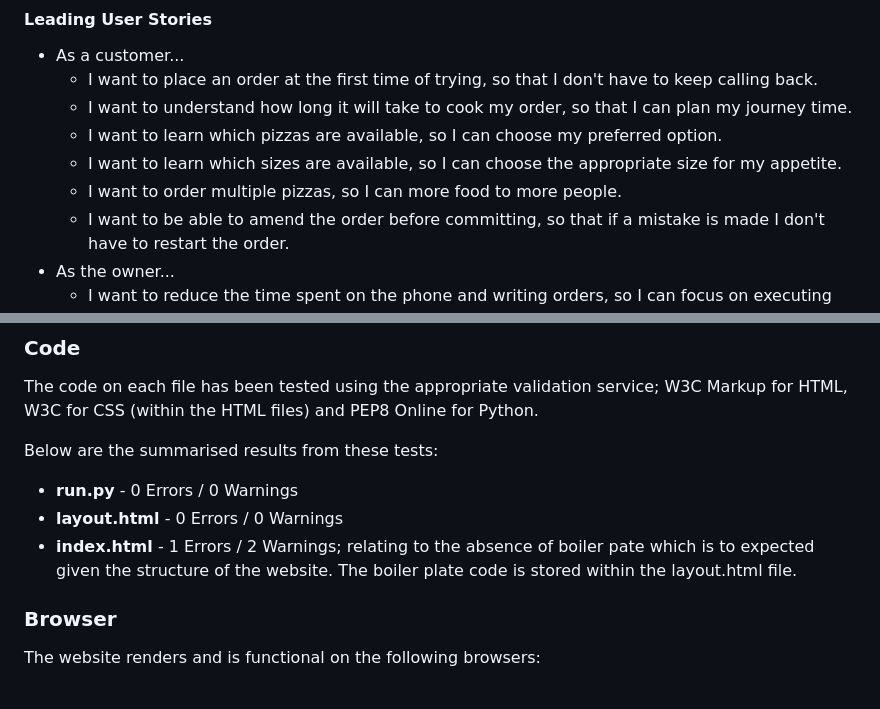
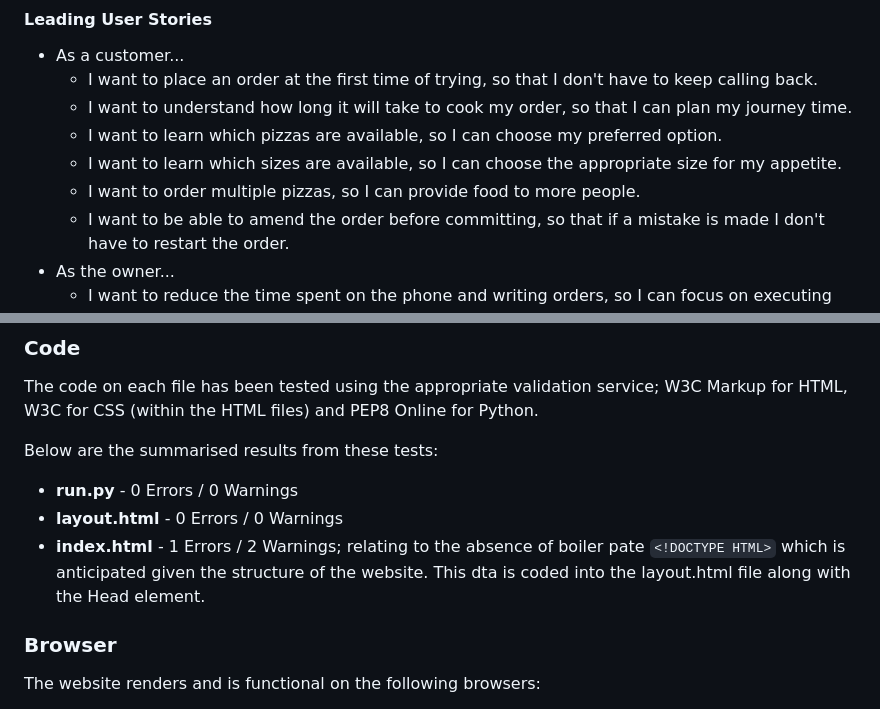
Before and after one commit to RickofManc/vv-pizzas, a Markdown page: README.md, 2 parts joined by grey strips. GitHub-like rendering.

````diff
--- a/README.md
+++ b/README.md
@@ -57,7 +57,7 @@ There are additional benefits of moving to a digitally driven ordering system; i
     * I want to understand how long it will take to cook my order, so that I can plan my journey time.
     * I want to learn which pizzas are available, so I can choose my preferred option.
     * I want to learn which sizes are available, so I can choose the appropriate size for my appetite.
-    * I want to order multiple pizzas, so I can more food to more people.
+    * I want to order multiple pizzas, so I can provide food to more people.
     * I want to be able to amend the order before committing, so that if a mistake is made I don't have to restart the order.
 * As the owner...
     * I want to reduce the time spent on the phone and writing orders, so I can focus on executing the orders.
@@ -263,7 +263,7 @@ Below are the summarised results from these tests:
 
 * **run.py** - 0 Errors / 0 Warnings
 * **layout.html** - 0 Errors / 0 Warnings
-* **index.html** - 1 Errors / 2 Warnings; relating to the absence of boiler pate <!DOCTYPE HTML> which is to expected given the structure of the website. The boiler plate code is stored within the layout.html file.
+* **index.html** - 1 Errors / 2 Warnings; relating to the absence of boiler pate ```<!DOCTYPE HTML>``` which is anticipated given the structure of the website. This dta is coded into the layout.html file along with the Head element.
 
 
 ### Browser
````
Also changed, not shown: other parts of README.md (+31 -3 lines), readme-images/vv-pizza-f3-display-menu.png, readme-images/vv-pizza-f4-display-sizes.png, readme-images/vv-pizza-f5-request-qty.png, readme-images/vv-pizza-f6-confirm-order.png, 1 other file.
